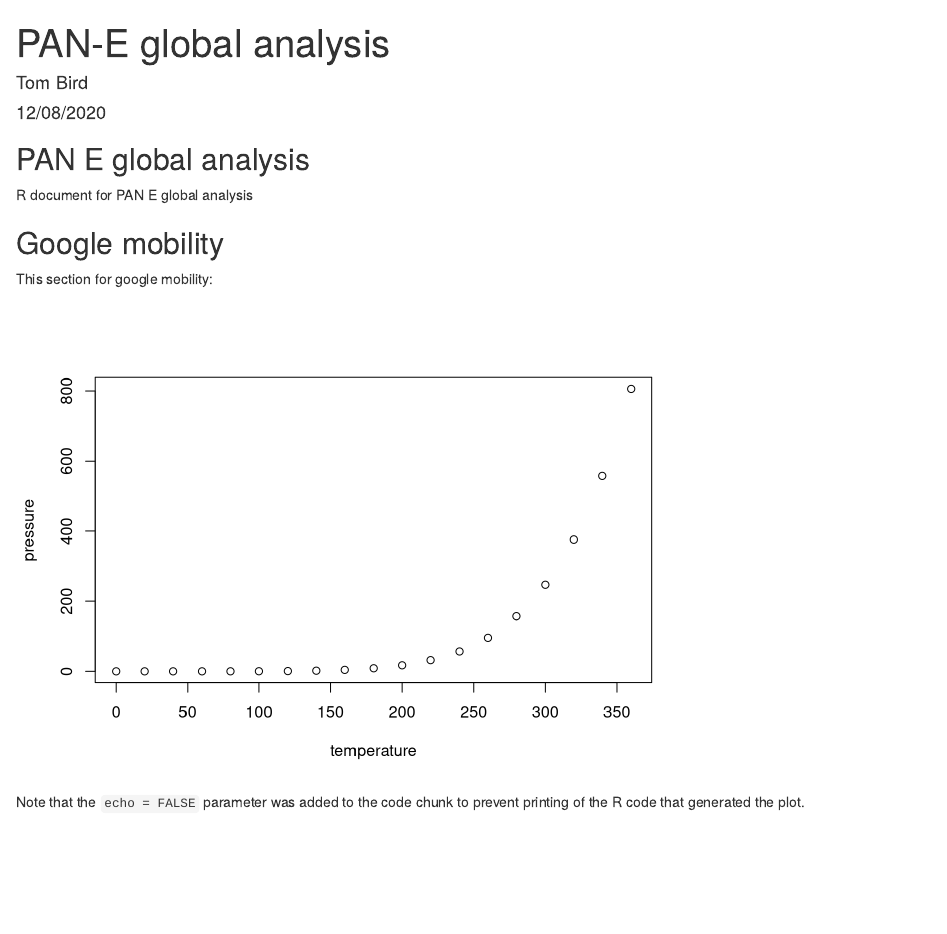
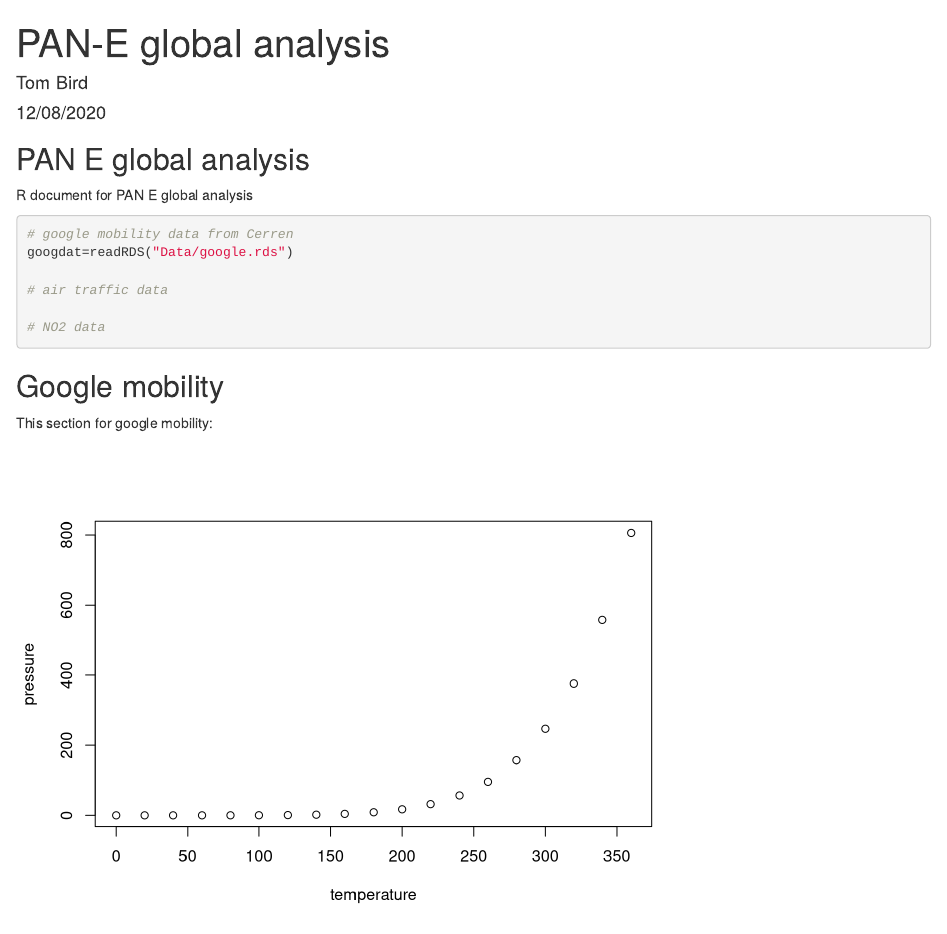
Before and after one commit to tomasbird/Covid-global-analysis, an R Markdown document (Global analysis.Rmd): the page in a window 1100 px wide, from its top. Rendered offline with R 4.5, knitr and Pandoc, with nearby package versions.

Commit message:
added comments

````diff
--- a/Global analysis.Rmd
+++ b/Global analysis.Rmd
@@ -14,7 +14,12 @@ knitr::opts_chunk$set(echo = TRUE)
 R document for PAN E global analysis
 
 ```{r load data and packages}
+# google mobility data from Cerren
+googdat=readRDS("Data/google.rds")
 
+# air traffic data
+
+# NO2 data
 ```
 
 ## Google mobility
````
